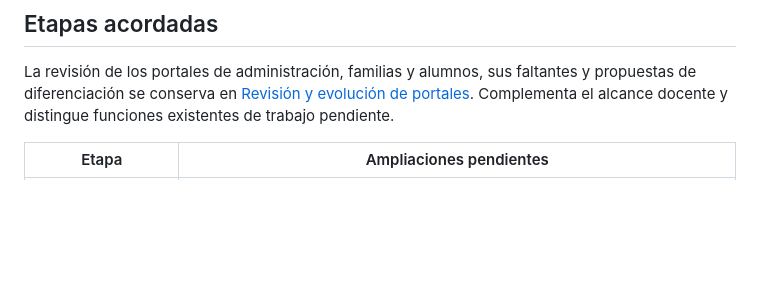
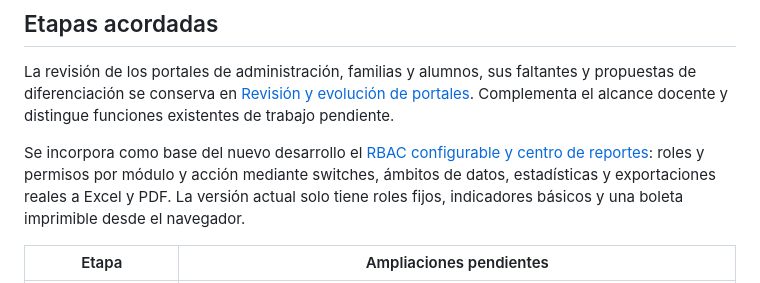
Before and after one commit to AliRodri1992/school_control, a Markdown page: docs/ROADMAP.md, the part around the change. Rendered like a GitHub page; blank space fills up the shorter version.

Commit message:
Specify configurable RBAC and Excel PDF reporting scope

```diff
--- a/docs/ROADMAP.md
+++ b/docs/ROADMAP.md
@@ -9,6 +9,8 @@ Se incorpora al alcance la ampliación del portal con captura por grupo, panel
 ## Etapas acordadas
 
 La revisión de los portales de administración, familias y alumnos, sus faltantes y propuestas de diferenciación se conserva en [Revisión y evolución de portales](REVISION_PORTALES.md). Complementa el alcance docente y distingue funciones existentes de trabajo pendiente.
+
+Se incorpora como base del nuevo desarrollo el [RBAC configurable y centro de reportes](RBAC_REPORTES.md): roles y permisos por módulo y acción mediante switches, ámbitos de datos, estadísticas y exportaciones reales a Excel y PDF. La versión actual solo tiene roles fijos, indicadores básicos y una boleta imprimible desde el navegador.
 
 | Etapa | Ampliaciones pendientes |
 | --- | --- |
```
Also changed, not shown: docs/RBAC_REPORTES.md (added, +75 -0 lines).
